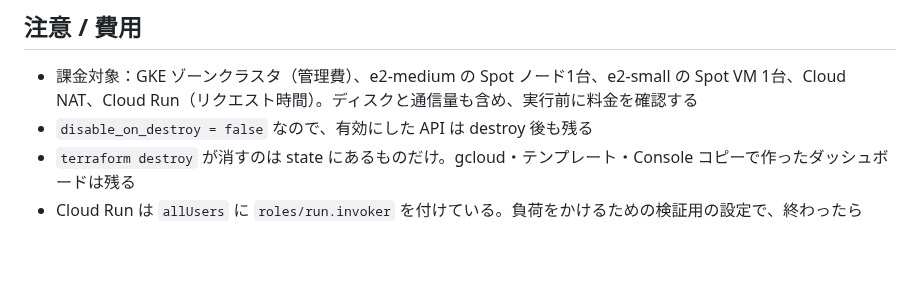
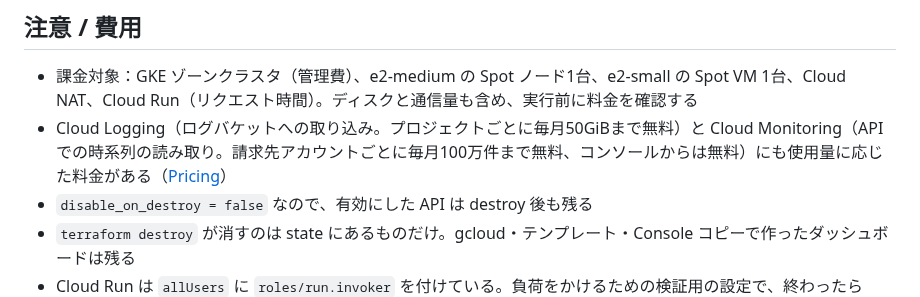
Before and after one commit to tech-0222/terraform-gcp-examples, a Markdown page: Advanced-Examples/29-cloud-monitoring-dashboard/README.md, the part around the change. Drawn GitHub-style; blank space fills up the shorter version.

Commit message:
29-cloud-monitoring-dashboard: Logging と Monitoring の料金を注意に足す
Co-Authored-By: Claude Opus 5.5 <noreply@anthropic.com>

```diff
--- a/Advanced-Examples/29-cloud-monitoring-dashboard/README.md
+++ b/Advanced-Examples/29-cloud-monitoring-dashboard/README.md
@@ -251,6 +251,7 @@ terraform destroy
 ## 注意 / 費用
 
 - 課金対象：GKE ゾーンクラスタ（管理費）、e2-medium の Spot ノード1台、e2-small の Spot VM 1台、Cloud NAT、Cloud Run（リクエスト時間）。ディスクと通信量も含め、実行前に料金を確認する
+- Cloud Logging（ログバケットへの取り込み。プロジェクトごとに毎月50GiBまで無料）と Cloud Monitoring（API での時系列の読み取り。請求先アカウントごとに毎月100万件まで無料、コンソールからは無料）にも使用量に応じた料金がある（[Pricing](https://cloud.google.com/stackdriver/pricing)）
 - `disable_on_destroy = false` なので、有効にした API は destroy 後も残る
 - `terraform destroy` が消すのは state にあるものだけ。gcloud・テンプレート・Console コピーで作ったダッシュボードは残る
 - Cloud Run は `allUsers` に `roles/run.invoker` を付けている。負荷をかけるための検証用の設定で、終わったら destroy する
```
